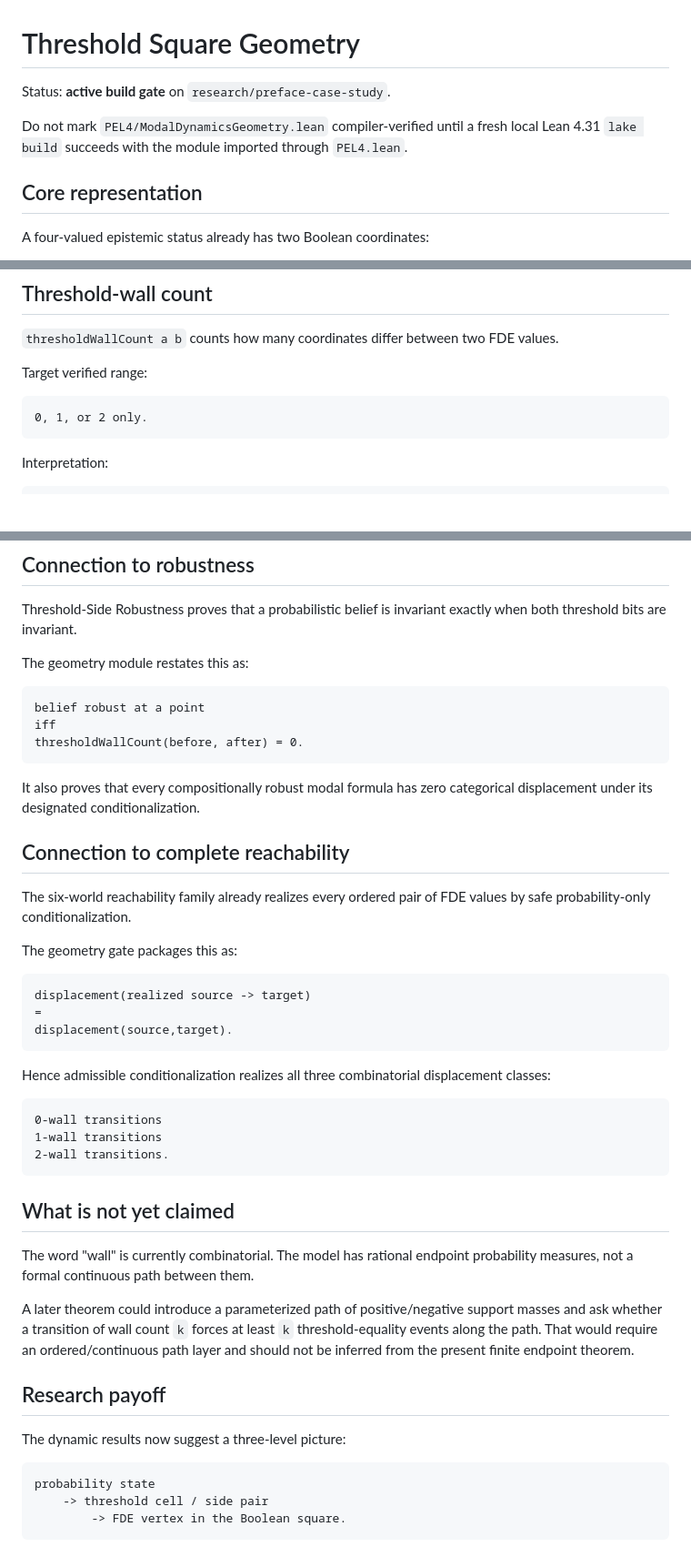
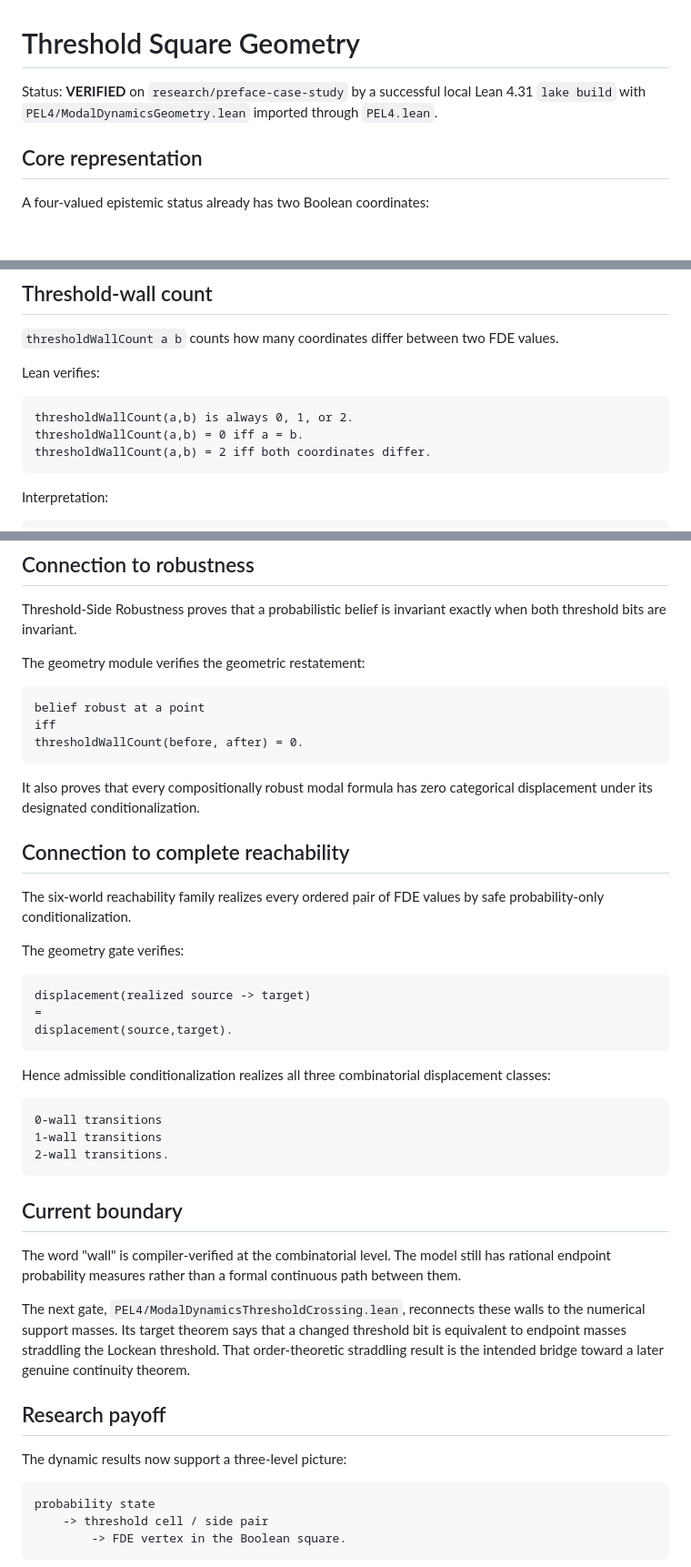
Before and after one commit to cr4bbz/4PEL-Lean-Formalization, a Markdown page: docs/DYNAMIC_THRESHOLD_GEOMETRY.md, 3 parts joined by grey strips. Shown at 91% size. GitHub-like rendering; blank space fills up the shorter version.

Commit message:
Mark threshold square geometry compiler verified

````diff
--- a/docs/DYNAMIC_THRESHOLD_GEOMETRY.md
+++ b/docs/DYNAMIC_THRESHOLD_GEOMETRY.md
@@ -1,8 +1,6 @@
 # Threshold Square Geometry
 
-Status: **active build gate** on `research/preface-case-study`.
-
-Do not mark `PEL4/ModalDynamicsGeometry.lean` compiler-verified until a fresh local Lean 4.31 `lake build` succeeds with the module imported through `PEL4.lean`.
+Status: **VERIFIED** on `research/preface-case-study` by a successful local Lean 4.31 `lake build` with `PEL4/ModalDynamicsGeometry.lean` imported through `PEL4.lean`.
 
 ## Core representation
 
@@ -30,10 +28,12 @@ F ---- B
 
 `thresholdWallCount a b` counts how many coordinates differ between two FDE values.
 
-Target verified range:
+Lean verifies:
 
 ```text
-0, 1, or 2 only.
+thresholdWallCount(a,b) is always 0, 1, or 2.
+thresholdWallCount(a,b) = 0 iff a = b.
+thresholdWallCount(a,b) = 2 iff both coordinates differ.
 ```
 
 Interpretation:
@@ -64,7 +64,7 @@ N <-> B.
 
 Threshold-Side Robustness proves that a probabilistic belief is invariant exactly when both threshold bits are invariant.
 
-The geometry module restates this as:
+The geometry module verifies the geometric restatement:
 
 ```text
 belief robust at a point
@@ -76,9 +76,9 @@ It also proves that every compositionally robust modal formula has zero categori
 
 ## Connection to complete reachability
 
-The six-world reachability family already realizes every ordered pair of FDE values by safe probability-only conditionalization.
+The six-world reachability family realizes every ordered pair of FDE values by safe probability-only conditionalization.
 
-The geometry gate packages this as:
+The geometry gate verifies:
 
 ```text
 displacement(realized source -> target)
@@ -94,15 +94,15 @@ Hence admissible conditionalization realizes all three combinatorial displacemen
 2-wall transitions.
 ```
 
-## What is not yet claimed
+## Current boundary
 
-The word "wall" is currently combinatorial. The model has rational endpoint probability measures, not a formal continuous path between them.
+The word "wall" is compiler-verified at the combinatorial level. The model still has rational endpoint probability measures rather than a formal continuous path between them.
 
-A later theorem could introduce a parameterized path of positive/negative support masses and ask whether a transition of wall count `k` forces at least `k` threshold-equality events along the path. That would require an ordered/continuous path layer and should not be inferred from the present finite endpoint theorem.
+The next gate, `PEL4/ModalDynamicsThresholdCrossing.lean`, reconnects these walls to the numerical support masses. Its target theorem says that a changed threshold bit is equivalent to endpoint masses straddling the Lockean threshold. That order-theoretic straddling result is the intended bridge toward a later genuine continuity theorem.
 
 ## Research payoff
 
-The dynamic results now suggest a three-level picture:
+The dynamic results now support a three-level picture:
 
 ```text
 probability state
````
